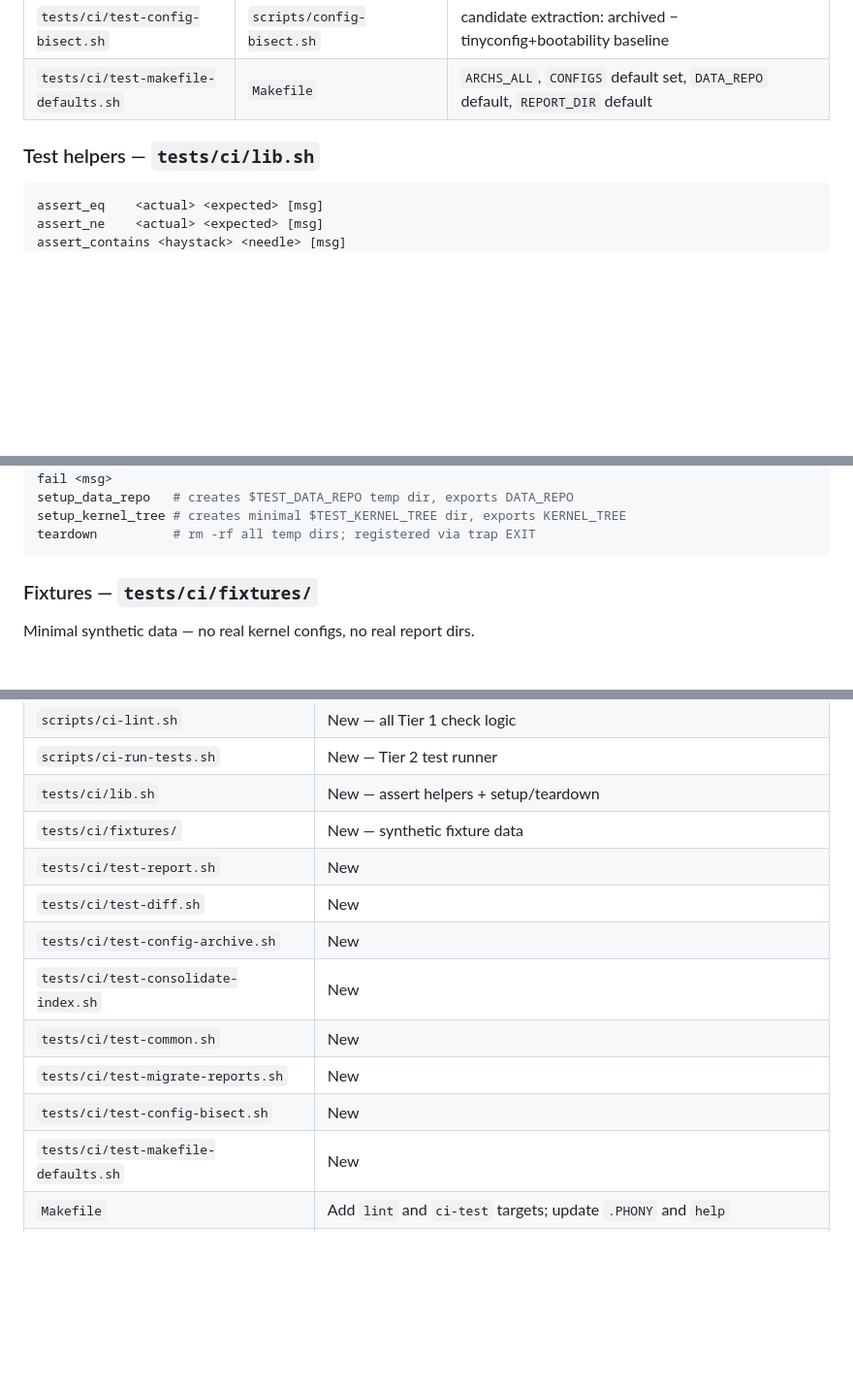
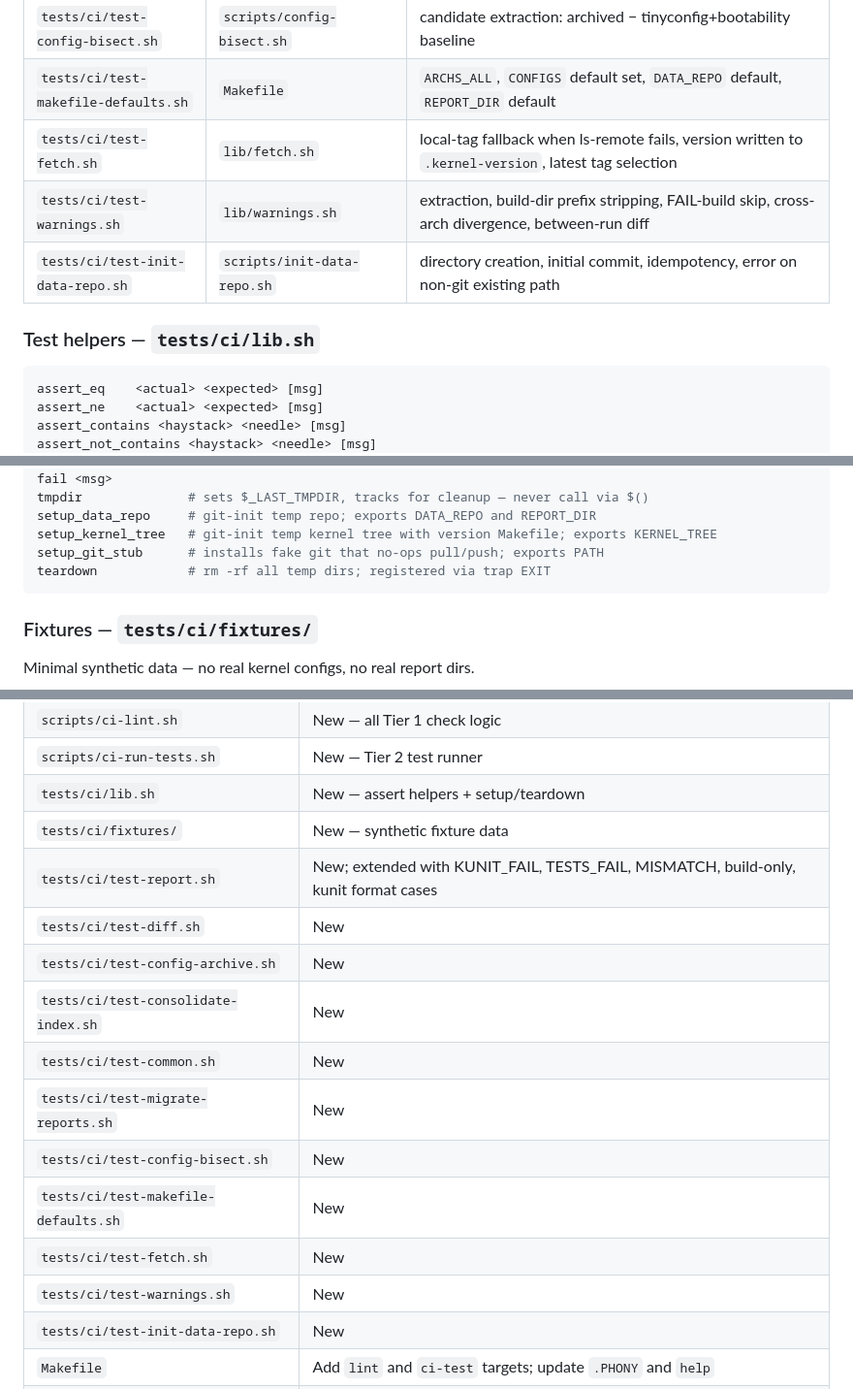
Before and after one commit to bb-claw/kernel-test, a Markdown page: docs/ci-lint-test-plan.md, 3 parts joined by grey strips. Shown at 97% size. Rendered like a GitHub page; blank space fills up the shorter version.

Commit message:
docs(ci): update plan with 3 new test files and corrected lib.sh helpers
Co-Authored-By: Claude Sonnet 4.6 <noreply@anthropic.com>

````diff
--- a/docs/ci-lint-test-plan.md
+++ b/docs/ci-lint-test-plan.md
@@ -84,6 +84,9 @@ Each script under test gets a dedicated test file.  Tests use only the standard
 | `tests/ci/test-migrate-reports.sh` | `scripts/migrate-reports.sh` | dry-run output, `--apply` rename, baseline symlink update |
 | `tests/ci/test-config-bisect.sh` | `scripts/config-bisect.sh` | candidate extraction: archived − tinyconfig+bootability baseline |
 | `tests/ci/test-makefile-defaults.sh` | `Makefile` | `ARCHS_ALL`, `CONFIGS` default set, `DATA_REPO` default, `REPORT_DIR` default |
+| `tests/ci/test-fetch.sh` | `lib/fetch.sh` | local-tag fallback when ls-remote fails, version written to `.kernel-version`, latest tag selection |
+| `tests/ci/test-warnings.sh` | `lib/warnings.sh` | extraction, build-dir prefix stripping, FAIL-build skip, cross-arch divergence, between-run diff |
+| `tests/ci/test-init-data-repo.sh` | `scripts/init-data-repo.sh` | directory creation, initial commit, idempotency, error on non-git existing path |
 
 ### Test helpers — `tests/ci/lib.sh`
 
@@ -91,4 +94,5 @@ Each script under test gets a dedicated test file.  Tests use only the standard
 assert_eq    <actual> <expected> [msg]
 assert_ne    <actual> <expected> [msg]
 assert_contains <haystack> <needle> [msg]
+assert_not_contains <haystack> <needle> [msg]
 assert_file_exists <path> [msg]
@@ -97,8 +101,10 @@ assert_exit1 <cmd...>
 pass <msg>
 fail <msg>
-setup_data_repo   # creates $TEST_DATA_REPO temp dir, exports DATA_REPO
-setup_kernel_tree # creates minimal $TEST_KERNEL_TREE dir, exports KERNEL_TREE
-teardown          # rm -rf all temp dirs; registered via trap EXIT
+tmpdir              # sets $_LAST_TMPDIR, tracks for cleanup — never call via $()
+setup_data_repo     # git-init temp repo; exports DATA_REPO and REPORT_DIR
+setup_kernel_tree   # git-init temp kernel tree with version Makefile; exports KERNEL_TREE
+setup_git_stub      # installs fake git that no-ops pull/push; exports PATH
+teardown            # rm -rf all temp dirs; registered via trap EXIT
 ```
 
 ### Fixtures — `tests/ci/fixtures/`
@@ -210,7 +216,7 @@ Tier 2 needs only `bash` and standard coreutils (also pre-installed).
 | `scripts/ci-run-tests.sh` | New — Tier 2 test runner |
 | `tests/ci/lib.sh` | New — assert helpers + setup/teardown |
 | `tests/ci/fixtures/` | New — synthetic fixture data |
-| `tests/ci/test-report.sh` | New |
+| `tests/ci/test-report.sh` | New; extended with KUNIT_FAIL, TESTS_FAIL, MISMATCH, build-only, kunit format cases |
 | `tests/ci/test-diff.sh` | New |
 | `tests/ci/test-config-archive.sh` | New |
 | `tests/ci/test-consolidate-index.sh` | New |
@@ -218,6 +224,9 @@ Tier 2 needs only `bash` and standard coreutils (also pre-installed).
 | `tests/ci/test-migrate-reports.sh` | New |
 | `tests/ci/test-config-bisect.sh` | New |
 | `tests/ci/test-makefile-defaults.sh` | New |
+| `tests/ci/test-fetch.sh` | New |
+| `tests/ci/test-warnings.sh` | New |
+| `tests/ci/test-init-data-repo.sh` | New |
 | `Makefile` | Add `lint` and `ci-test` targets; update `.PHONY` and `help` |
 | `CLAUDE.md` | Document `make lint`, `make ci-test`, `tests/ci/`, `scripts/ci-lint.sh` |
 | `memory/workflows.md` | Add `make lint` and `make ci-test` sections |
````
Also changed, not shown: other parts of docs/ci-lint-test-plan.md (+3 -3 lines).
